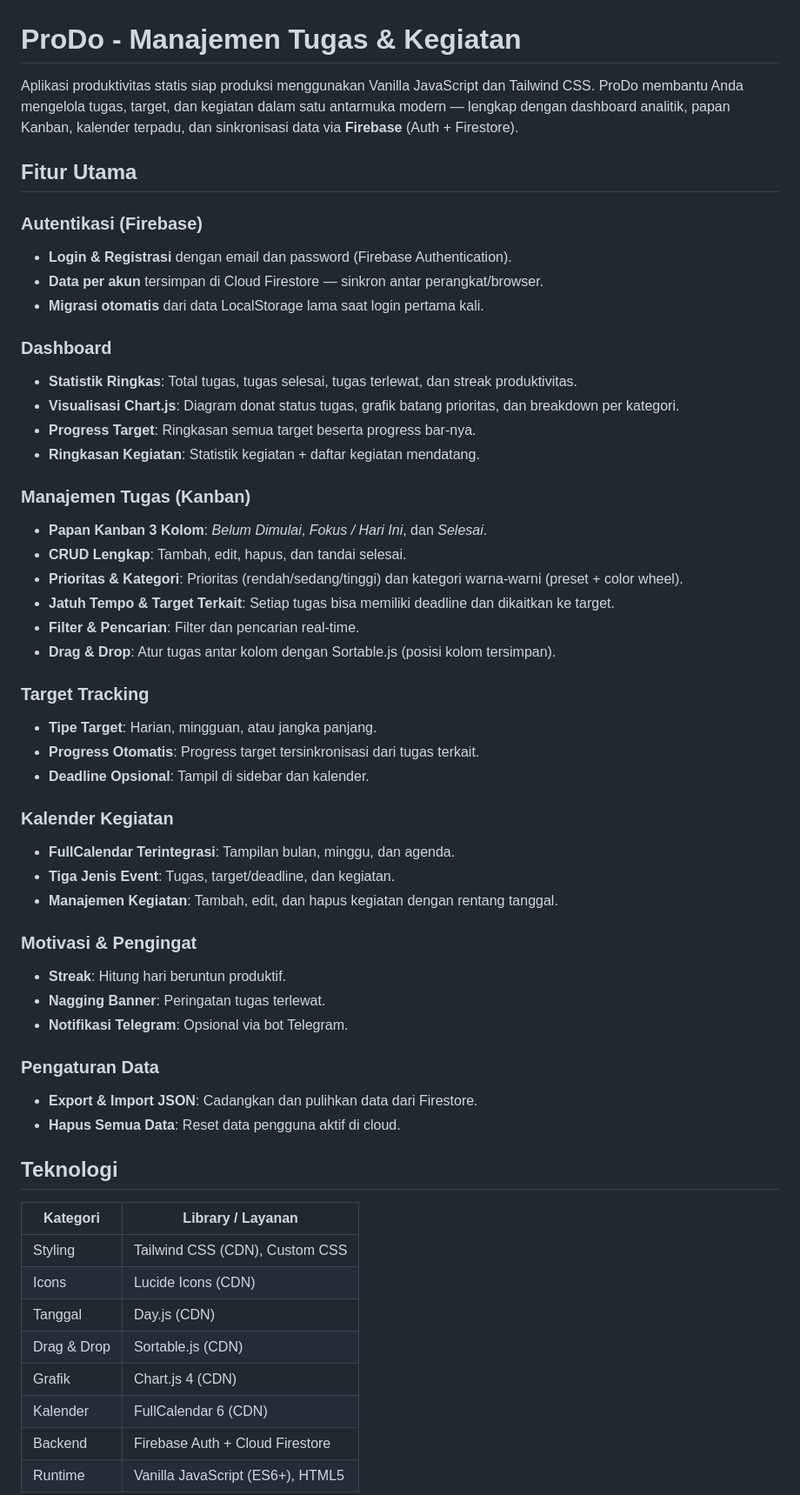
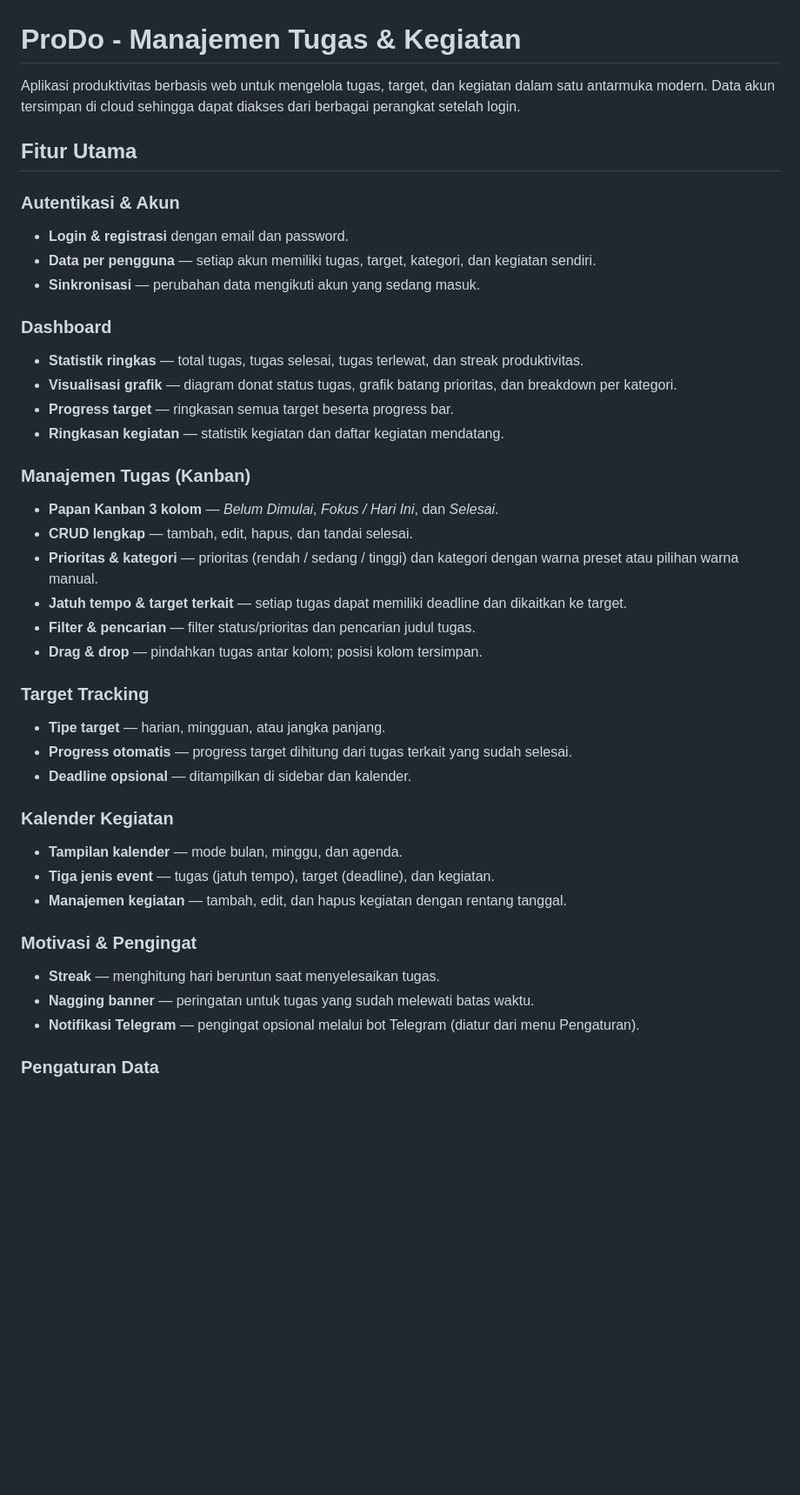
Before and after one commit to ahmaddn/ProDo, a Markdown page: README.md, the part around one of its changes. Shown at 87% size. Rendered like a GitHub page; blank space fills up the shorter version.

Commit message:
Revise README to enhance clarity and organization of features, update authentication and task management sections, and improve instructions for Firebase setup and GitHub Pages deployment.

```diff
--- a/README.md
+++ b/README.md
@@ -1,57 +1,41 @@
 # ProDo - Manajemen Tugas & Kegiatan
 
-Aplikasi produktivitas statis siap produksi menggunakan Vanilla JavaScript dan Tailwind CSS. ProDo membantu Anda mengelola tugas, target, dan kegiatan dalam satu antarmuka modern — lengkap dengan dashboard analitik, papan Kanban, kalender terpadu, dan sinkronisasi data via **Firebase** (Auth + Firestore).
+Aplikasi produktivitas berbasis web untuk mengelola tugas, target, dan kegiatan dalam satu antarmuka modern. Data akun tersimpan di cloud sehingga dapat diakses dari berbagai perangkat setelah login.
 
 ## Fitur Utama
 
-### Autentikasi (Firebase)
-- **Login & Registrasi** dengan email dan password (Firebase Authentication).
-- **Data per akun** tersimpan di Cloud Firestore — sinkron antar perangkat/browser.
-- **Migrasi otomatis** dari data LocalStorage lama saat login pertama kali.
+### Autentikasi & Akun
+- **Login & registrasi** dengan email dan password.
+- **Data per pengguna** — setiap akun memiliki tugas, target, kategori, dan kegiatan sendiri.
+- **Sinkronisasi** — perubahan data mengikuti akun yang sedang masuk.
 
 ### Dashboard
-- **Statistik Ringkas**: Total tugas, tugas selesai, tugas terlewat, dan streak produktivitas.
-- **Visualisasi Chart.js**: Diagram donat status tugas, grafik batang prioritas, dan breakdown per kategori.
-- **Progress Target**: Ringkasan semua target beserta progress bar-nya.
-- **Ringkasan Kegiatan**: Statistik kegiatan + daftar kegiatan mendatang.
+- **Statistik ringkas** — total tugas, tugas selesai, tugas terlewat, dan streak produktivitas.
+- **Visualisasi grafik** — diagram donat status tugas, grafik batang prioritas, dan breakdown per kategori.
+- **Progress target** — ringkasan semua target beserta progress bar.
+- **Ringkasan kegiatan** — statistik kegiatan dan daftar kegiatan mendatang.
 
 ### Manajemen Tugas (Kanban)
-- **Papan Kanban 3 Kolom**: *Belum Dimulai*, *Fokus / Hari Ini*, dan *Selesai*.
-- **CRUD Lengkap**: Tambah, edit, hapus, dan tandai selesai.
-- **Prioritas & Kategori**: Prioritas (rendah/sedang/tinggi) dan kategori warna-warni (preset + color wheel).
-- **Jatuh Tempo & Target Terkait**: Setiap tugas bisa memiliki deadline dan dikaitkan ke target.
-- **Filter & Pencarian**: Filter dan pencarian real-time.
-- **Drag & Drop**: Atur tugas antar kolom dengan Sortable.js (posisi kolom tersimpan).
+- **Papan Kanban 3 kolom** — *Belum Dimulai*, *Fokus / Hari Ini*, dan *Selesai*.
+- **CRUD lengkap** — tambah, edit, hapus, dan tandai selesai.
+- **Prioritas & kategori** — prioritas (rendah / sedang / tinggi) dan kategori dengan warna preset atau pilihan warna manual.
+- **Jatuh tempo & target terkait** — setiap tugas dapat memiliki deadline dan dikaitkan ke target.
+- **Filter & pencarian** — filter status/prioritas dan pencarian judul tugas.
+- **Drag & drop** — pindahkan tugas antar kolom; posisi kolom tersimpan.
 
 ### Target Tracking
-- **Tipe Target**: Harian, mingguan, atau jangka panjang.
-- **Progress Otomatis**: Progress target tersinkronisasi dari tugas terkait.
-- **Deadline Opsional**: Tampil di sidebar dan kalender.
+- **Tipe target** — harian, mingguan, atau jangka panjang.
+- **Progress otomatis** — progress target dihitung dari tugas terkait yang sudah selesai.
+- **Deadline opsional** — ditampilkan di sidebar dan kalender.
 
 ### Kalender Kegiatan
-- **FullCalendar Terintegrasi**: Tampilan bulan, minggu, dan agenda.
-- **Tiga Jenis Event**: Tugas, target/deadline, dan kegiatan.
-- **Manajemen Kegiatan**: Tambah, edit, dan hapus kegiatan dengan rentang tanggal.
+- **Tampilan kalender** — mode bulan, minggu, dan agenda.
+- **Tiga jenis event** — tugas (jatuh tempo), target (deadline), dan kegiatan.
+- **Manajemen kegiatan** — tambah, edit, dan hapus kegiatan dengan rentang tanggal.
 
 ### Motivasi & Pengingat
-- **Streak**: Hitung hari beruntun produktif.
-- **Nagging Banner**: Peringatan tugas terlewat.
-- **Notifikasi Telegram**: Opsional via bot Telegram.
+- **Streak** — menghitung hari beruntun saat menyelesaikan tugas.
+- **Nagging banner** — peringatan untuk tugas yang sudah melewati batas waktu.
+- **Notifikasi Telegram** — pengingat opsional melalui bot Telegram (diatur dari menu Pengaturan).
 
 ### Pengaturan Data
-- **Export & Import JSON**: Cadangkan dan pulihkan data dari Firestore.
-- **Hapus Semua Data**: Reset data pengguna aktif di cloud.
-
-## Teknologi
-
-| Kategori | Library / Layanan |
-|---|---|
-| Styling | Tailwind CSS (CDN), Custom CSS |
-| Icons | Lucide Icons (CDN) |
-| Tanggal | Day.js (CDN) |
-| Drag & Drop | Sortable.js (CDN) |
-| Grafik | Chart.js 4 (CDN) |
-| Kalender | FullCalendar 6 (CDN) |
-| Backend | Firebase Auth + Cloud Firestore |
-| Runtime | Vanilla JavaScript (ES6+), HTML5 |
-
```
Also changed, not shown: other parts of README.md (+39 -80 lines).
